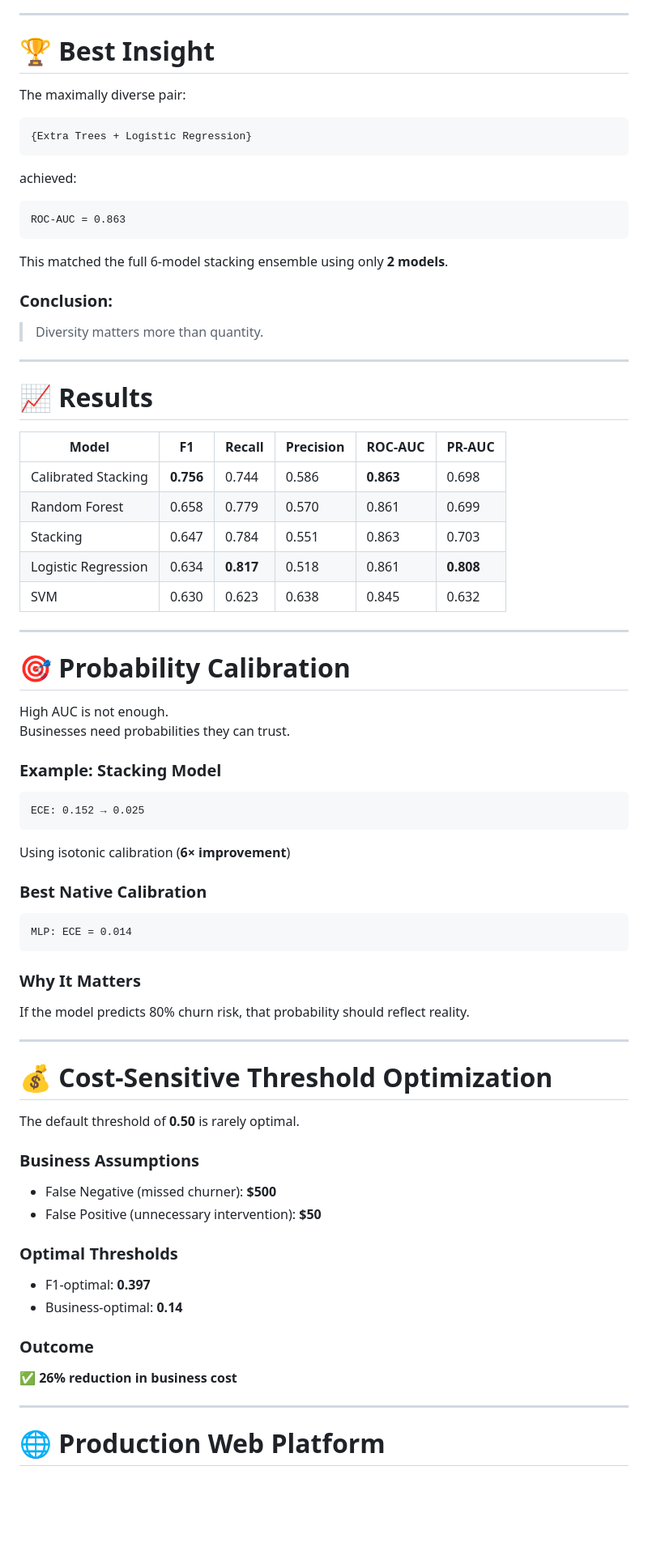
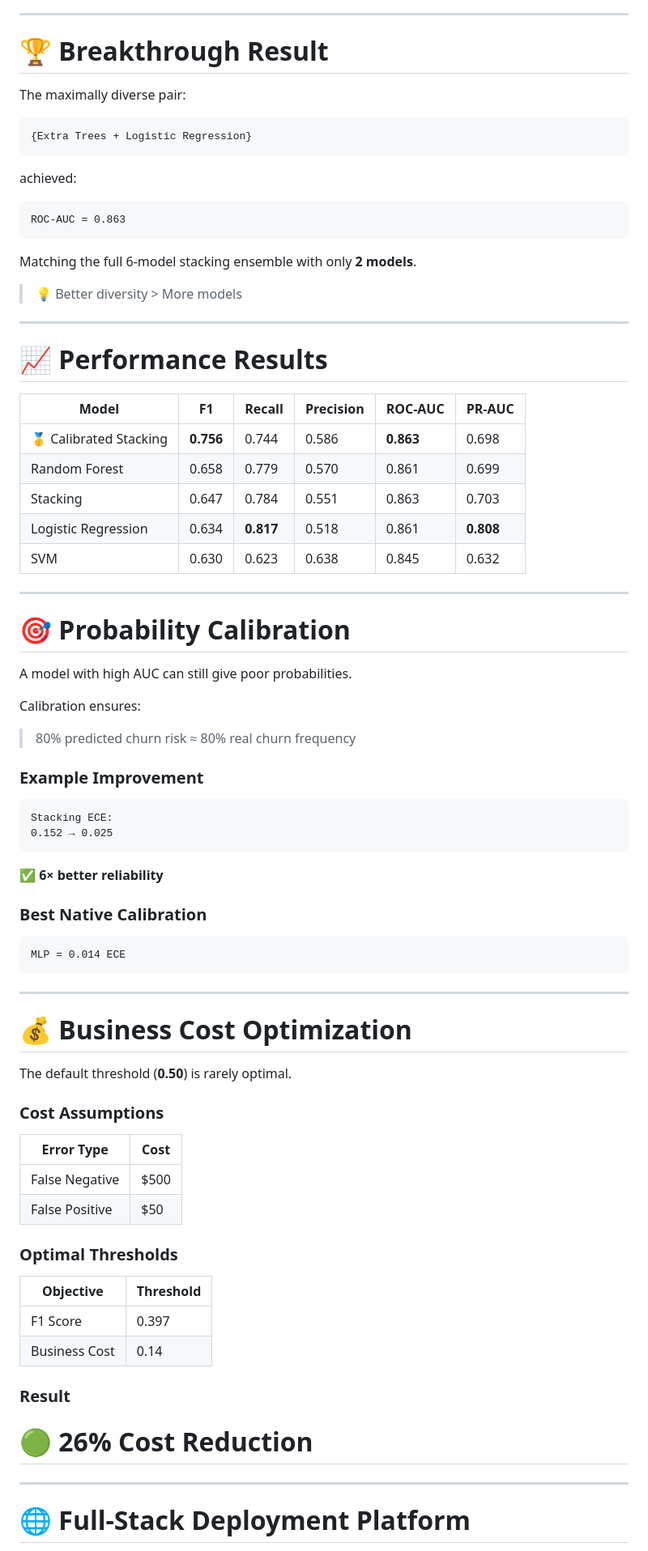
Before and after one commit to zouaynib/Churn-Prediction-, a Markdown page: README.md, the part around one of its changes. Shown at 81% size. GitHub-like rendering; blank space fills up the shorter version.

Commit message:
Revise README for improved structure and presentation
Updated README to enhance formatting and clarity, including project overview, features, and usage instructions.

````diff
--- a/README.md
+++ b/README.md
@@ -151,7 +149,7 @@ Meaningfully different error patterns created stronger ensembles.
 
 ---
 
-# 🏆 Best Insight
+# 🏆 Breakthrough Result
 
 The maximally diverse pair:
 
@@ -165,19 +163,17 @@ achieved:
 ROC-AUC = 0.863
 ```
 
-This matched the full 6-model stacking ensemble using only **2 models**.
+Matching the full 6-model stacking ensemble with only **2 models**.
 
-### Conclusion:
-
-> Diversity matters more than quantity.
+> 💡 Better diversity > More models
 
 ---
 
-# 📈 Results
+# 📈 Performance Results
 
 | Model | F1 | Recall | Precision | ROC-AUC | PR-AUC |
-|------|----|--------|-----------|--------|--------|
-| Calibrated Stacking | **0.756** | 0.744 | 0.586 | **0.863** | 0.698 |
+|------|----|--------|----------|--------|-------|
+| 🥇 Calibrated Stacking | **0.756** | 0.744 | 0.586 | **0.863** | 0.698 |
 | Random Forest | 0.658 | 0.779 | 0.570 | 0.861 | 0.699 |
 | Stacking | 0.647 | 0.784 | 0.551 | 0.863 | 0.703 |
 | Logistic Regression | 0.634 | **0.817** | 0.518 | 0.861 | **0.808** |
@@ -187,48 +183,52 @@ This matched the full 6-model stacking ensemble using only **2 models**.
 
 # 🎯 Probability Calibration
 
-High AUC is not enough.
-Businesses need probabilities they can trust.
+A model with high AUC can still give poor probabilities.
 
-### Example: Stacking Model
+Calibration ensures:
+
+> 80% predicted churn risk ≈ 80% real churn frequency
+
+### Example Improvement
 
 ```text
-ECE: 0.152 → 0.025
+Stacking ECE:
+0.152 → 0.025
 ```
 
-Using isotonic calibration (**6× improvement**)
+✅ **6× better reliability**
 
 ### Best Native Calibration
 
 ```text
-MLP: ECE = 0.014
+MLP = 0.014 ECE
 ```
-
-### Why It Matters
-
-If the model predicts 80% churn risk, that probability should reflect reality.
 
 ---
 
-# 💰 Cost-Sensitive Threshold Optimization
+# 💰 Business Cost Optimization
 
-The default threshold of **0.50** is rarely optimal.
+The default threshold (**0.50**) is rarely optimal.
 
-### Business Assumptions
+### Cost Assumptions
 
-- False Negative (missed churner): **$500**
-- False Positive (unnecessary intervention): **$50**
+| Error Type | Cost |
+|----------|------|
+| False Negative | $500 |
+| False Positive | $50 |
 
 ### Optimal Thresholds
 
-- F1-optimal: **0.397**
-- Business-optimal: **0.14**
+| Objective | Threshold |
+|----------|----------|
+| F1 Score | 0.397 |
+| Business Cost | 0.14 |
 
-### Outcome
+### Result
 
-✅ **26% reduction in business cost**
+# 🟢 26% Cost Reduction
 
 ---
 
-# 🌐 Production Web Platform
+# 🌐 Full-Stack Deployment Platform
 
````
Also changed, not shown: other parts of README.md (+140 -135 lines).
